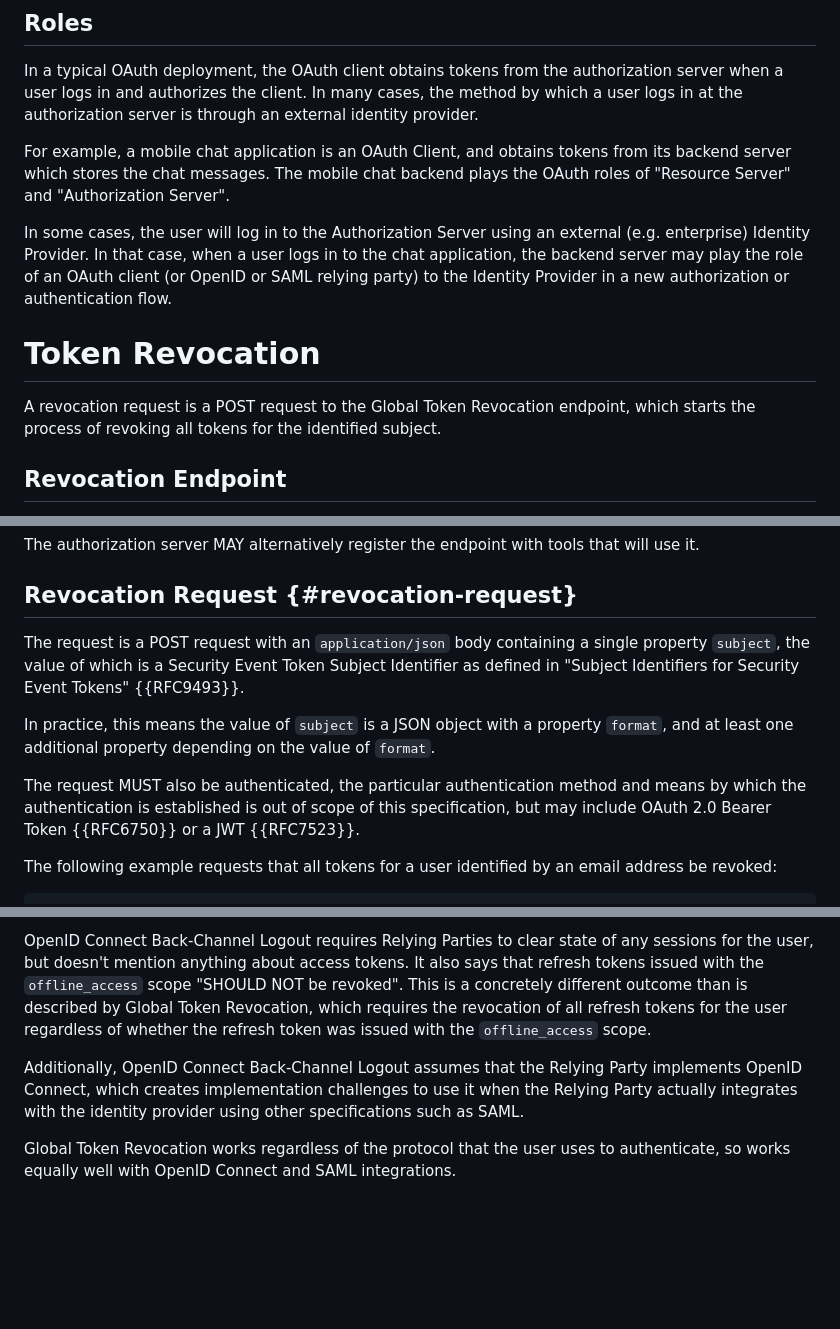
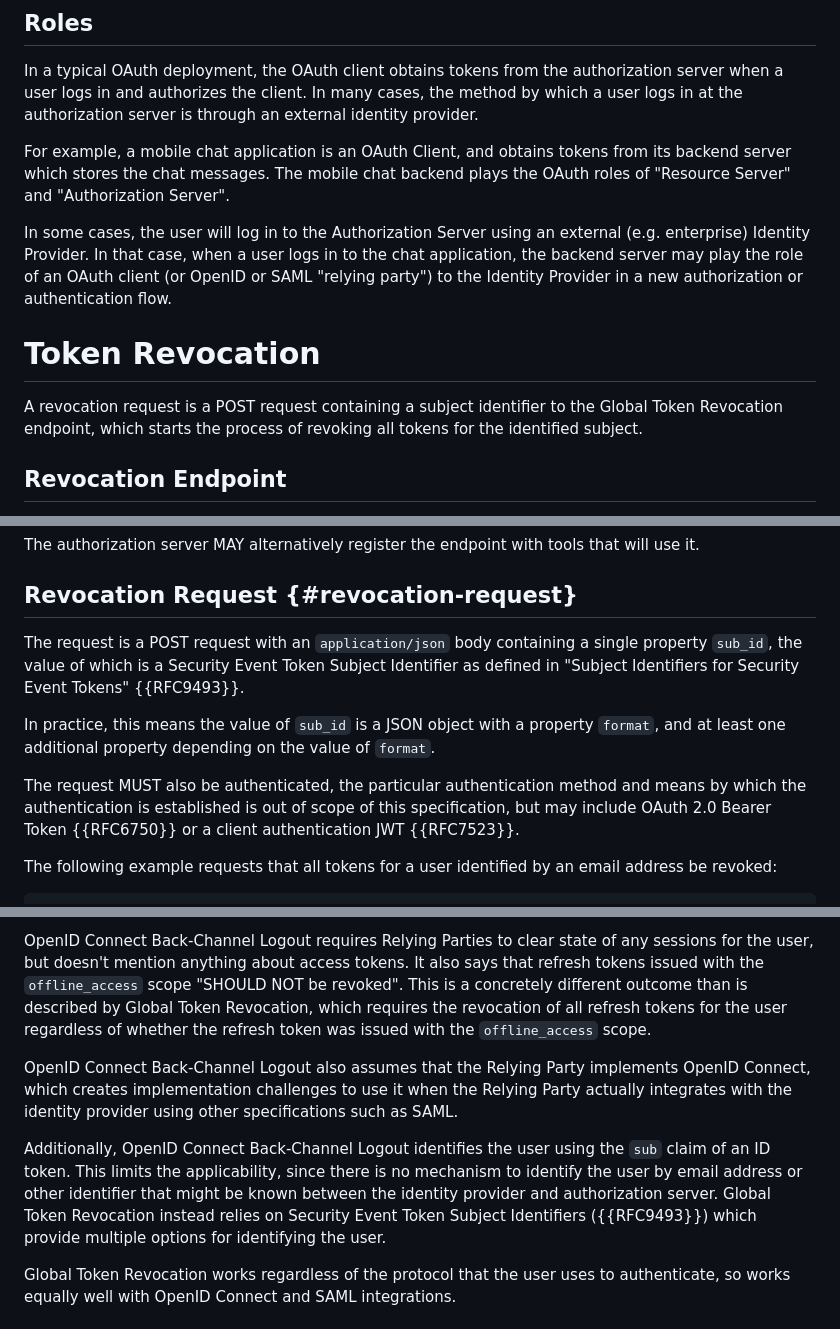
Before and after one commit to aaronpk/draft-parecki-oauth-global-token-revocation, a Markdown page: draft-parecki-oauth-global-token-revocation.md, 3 parts joined by grey strips. GitHub-like rendering; blank space fills up the shorter version.

Commit message:
Update draft-parecki-oauth-global-token-revocation.md
* Edits for clarity
* Fixed prose description renaming `subject` to `sub_id`

```diff
--- a/draft-parecki-oauth-global-token-revocation.md
+++ b/draft-parecki-oauth-global-token-revocation.md
@@ -95,13 +95,13 @@ In a typical OAuth deployment, the OAuth client obtains tokens from the authoriz
 
 For example, a mobile chat application is an OAuth Client, and obtains tokens from its backend server which stores the chat messages. The mobile chat backend plays the OAuth roles of "Resource Server" and "Authorization Server".
 
-In some cases, the user will log in to the Authorization Server using an external (e.g. enterprise) Identity Provider. In that case, when a user logs in to the chat application, the backend server may play the role of an OAuth client (or OpenID or SAML relying party) to the Identity Provider in a new authorization or authentication flow.
+In some cases, the user will log in to the Authorization Server using an external (e.g. enterprise) Identity Provider. In that case, when a user logs in to the chat application, the backend server may play the role of an OAuth client (or OpenID or SAML "relying party") to the Identity Provider in a new authorization or authentication flow.
 
 
 
 # Token Revocation
 
-A revocation request is a POST request to the Global Token Revocation endpoint, which starts the process of revoking all tokens for the identified subject.
+A revocation request is a POST request containing a subject identifier to the Global Token Revocation endpoint, which starts the process of revoking all tokens for the identified subject.
 
 ## Revocation Endpoint
 
@@ -114,11 +114,11 @@ The authorization server MAY alternatively register the endpoint with tools that
 
 ## Revocation Request {#revocation-request}
 
-The request is a POST request with an `application/json` body containing a single property `subject`, the value of which is a Security Event Token Subject Identifier as defined in "Subject Identifiers for Security Event Tokens" {{RFC9493}}.
+The request is a POST request with an `application/json` body containing a single property `sub_id`, the value of which is a Security Event Token Subject Identifier as defined in "Subject Identifiers for Security Event Tokens" {{RFC9493}}.
 
-In practice, this means the value of `subject` is a JSON object with a property `format`, and at least one additional property depending on the value of `format`.
+In practice, this means the value of `sub_id` is a JSON object with a property `format`, and at least one additional property depending on the value of `format`.
 
-The request MUST also be authenticated, the particular authentication method and means by which the authentication is established is out of scope of this specification, but may include OAuth 2.0 Bearer Token {{RFC6750}} or a JWT {{RFC7523}}.
+The request MUST also be authenticated, the particular authentication method and means by which the authentication is established is out of scope of this specification, but may include OAuth 2.0 Bearer Token {{RFC6750}} or a client authentication JWT {{RFC7523}}.
 
 The following example requests that all tokens for a user identified by an email address be revoked:
 
@@ -306,7 +306,9 @@ This is the most similar existing logout specification to Global Token Revocatio
 
 OpenID Connect Back-Channel Logout requires Relying Parties to clear state of any sessions for the user, but doesn't mention anything about access tokens. It also says that refresh tokens issued with the `offline_access` scope "SHOULD NOT be revoked". This is a concretely different outcome than is described by Global Token Revocation, which requires the revocation of all refresh tokens for the user regardless of whether the refresh token was issued with the `offline_access` scope.
 
-Additionally, OpenID Connect Back-Channel Logout assumes that the Relying Party implements OpenID Connect, which creates implementation challenges to use it when the Relying Party actually integrates with the identity provider using other specifications such as SAML.
+OpenID Connect Back-Channel Logout also assumes that the Relying Party implements OpenID Connect, which creates implementation challenges to use it when the Relying Party actually integrates with the identity provider using other specifications such as SAML.
+
+Additionally, OpenID Connect Back-Channel Logout identifies the user using the `sub` claim of an ID token. This limits the applicability, since there is no mechanism to identify the user by email address or other identifier that might be known between the identity provider and authorization server. Global Token Revocation instead relies on Security Event Token Subject Identifiers ({{RFC9493}}) which provide multiple options for identifying the user.
 
 Global Token Revocation works regardless of the protocol that the user uses to authenticate, so works equally well with OpenID Connect and SAML integrations.
 
```
Also changed, not shown: other parts of draft-parecki-oauth-global-token-revocation.md (+7 -2 lines).
